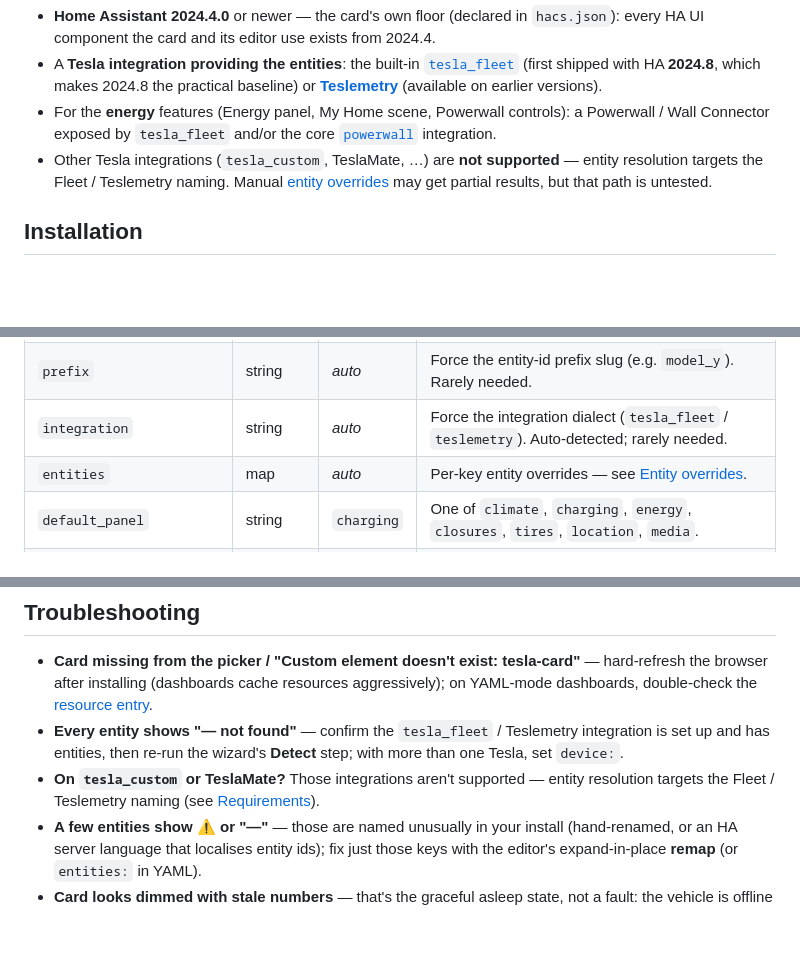
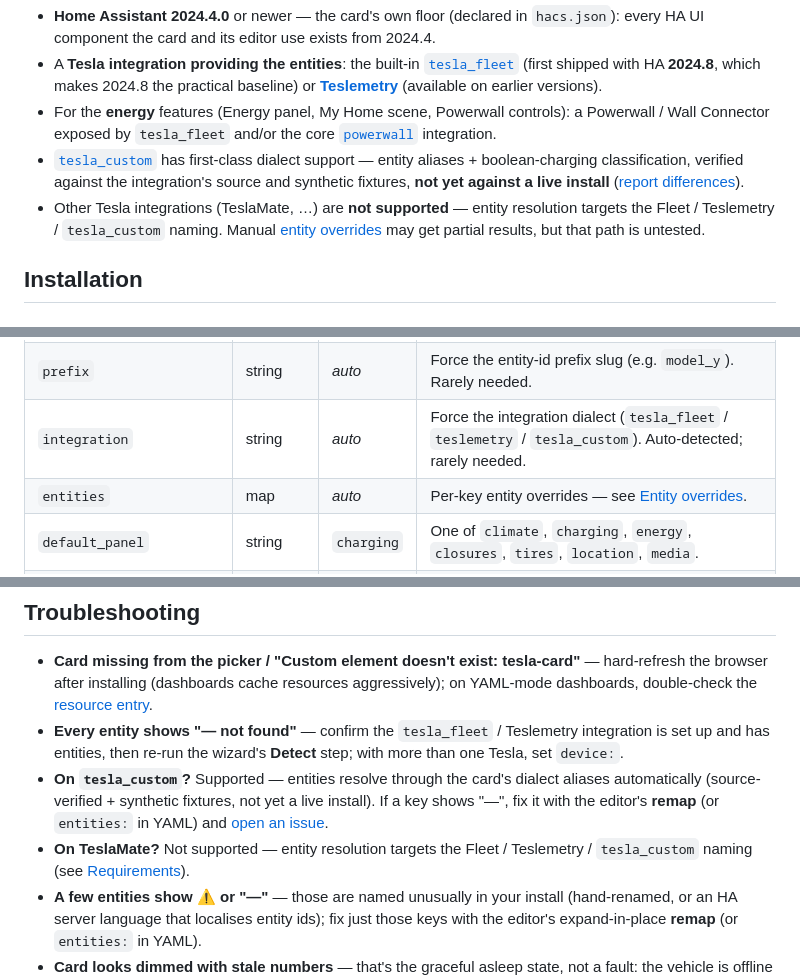
Before and after one commit to mlmeehan/tesla-card, a Markdown page: README.md, 3 parts joined by grey strips. Rendered like a GitHub page; blank space fills up the shorter version.

Commit message:
docs(readme): reconcile tesla_custom support claims (epic-16 retro action #1)
The Requirements and Troubleshooting sections still said tesla_custom is
'not supported / untested', contradicting the shipped dialect arc (entity
aliases, ABSENT honesty, override-steered detection, boolean-charging
classification end-to-end — and the flagship charging screenshot is
captured under env=tesla_custom).

Reworded per the 16.1 OQ#1 story draft, Mike-confirmed:
- Requirements: first-class dialect support bullet with the honest caveat
  (verified against the integration's source and synthetic fixtures, not
  yet against a live install) + report-differences issue link; TeslaMate
  stays explicitly unsupported.
- Troubleshooting: split into tesla_custom-supported (remap / entities:
  / issue guidance) and TeslaMate-not-supported entries.
- Review patches: the integration: config row now names tesla_custom as
  an accepted dialect; the remap line points YAML-only users at entities:.

Doc-only; zero code change. Adversarially reviewed (0 CRIT/HIGH).

```diff
--- a/README.md
+++ b/README.md
@@ -87,9 +87,14 @@ matching **My Home** scene.
   controls): a Powerwall / Wall Connector exposed by `tesla_fleet` and/or the
   core [`powerwall`](https://www.home-assistant.io/integrations/powerwall/)
   integration.
-- Other Tesla integrations (`tesla_custom`, TeslaMate, …) are **not
-  supported** — entity resolution targets the Fleet / Teslemetry naming.
-  Manual [entity overrides](#entity-overrides-escape-hatch) may get partial
+- [`tesla_custom`](https://github.com/alandtse/tesla) has first-class dialect
+  support — entity aliases + boolean-charging classification, verified
+  against the integration's source and synthetic fixtures, **not yet against
+  a live install**
+  ([report differences](https://github.com/mlmeehan/tesla-card/issues)).
+- Other Tesla integrations (TeslaMate, …) are **not supported** — entity
+  resolution targets the Fleet / Teslemetry / `tesla_custom` naming. Manual
+  [entity overrides](#entity-overrides-escape-hatch) may get partial
   results, but that path is untested.
 
 ## Installation
@@ -199,7 +204,7 @@ cell, and the rows marked *(scene)* only take effect there.
 | `appearance`             | map          | _auto_        | Card-only light/dark theme override — see [Theming](#theming).                                                                                                           |
 | `device`                 | string       | _auto_        | Vehicle device id or name, if you have more than one Tesla.                                                                                                               |
 | `prefix`                 | string       | _auto_        | Force the entity-id prefix slug (e.g. `model_y`). Rarely needed.                                                                                                          |
-| `integration`            | string       | _auto_        | Force the integration dialect (`tesla_fleet` / `teslemetry`). Auto-detected; rarely needed.                                                                               |
+| `integration`            | string       | _auto_        | Force the integration dialect (`tesla_fleet` / `teslemetry` / `tesla_custom`). Auto-detected; rarely needed.                                                                               |
 | `entities`               | map          | _auto_        | Per-key entity overrides — see [Entity overrides](#entity-overrides-escape-hatch).                                                                                       |
 | `default_panel`          | string       | `charging`    | One of `climate`, `charging`, `energy`, `closures`, `tires`, `location`, `media`.                                                                                         |
 | `variant`                | string       | `full`        | `full` or `compact` — a condensed hero for narrow columns. Presentation-only: sections still follow their own `hide_*` switches.                                                                                 |
@@ -466,8 +471,13 @@ default, fully auto-detected scene.
 - **Every entity shows "— not found"** — confirm the `tesla_fleet` /
   Teslemetry integration is set up and has entities, then re-run the wizard's
   **Detect** step; with more than one Tesla, set `device:`.
-- **On `tesla_custom` or TeslaMate?** Those integrations aren't supported —
-  entity resolution targets the Fleet / Teslemetry naming (see
+- **On `tesla_custom`?** Supported — entities resolve through the card's
+  dialect aliases automatically (source-verified + synthetic fixtures, not
+  yet a live install). If a key shows "—", fix it with the editor's
+  **remap** (or `entities:` in YAML) and
+  [open an issue](https://github.com/mlmeehan/tesla-card/issues).
+- **On TeslaMate?** Not supported — entity resolution targets the
+  Fleet / Teslemetry / `tesla_custom` naming (see
   [Requirements](#requirements)).
 - **A few entities show ⚠ or "—"** — those are named unusually in your install
   (hand-renamed, or an HA server language that localises entity ids); fix just
```
